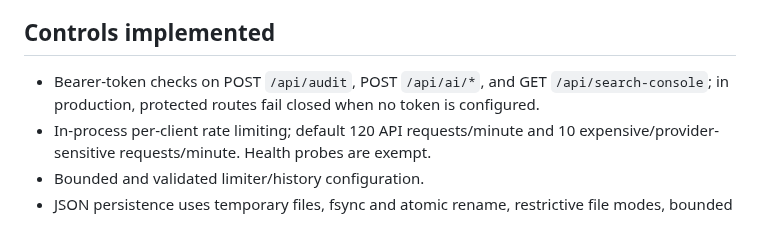
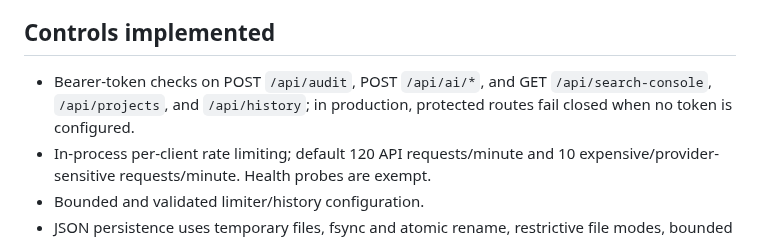
Before and after one commit to mightyalok00/open-semrush, a Markdown page: reports/quality/production-readiness-2026-10-21.md, the part around the change. GitHub-like rendering.

Commit message:
docs: update protected endpoint evidence

```diff
--- a/reports/quality/production-readiness-2026-10-21.md
+++ b/reports/quality/production-readiness-2026-10-21.md
@@ -51,7 +51,7 @@ This is a local API smoke test, **not** a crawl-throughput benchmark or producti
 
 ## Controls implemented
 
-- Bearer-token checks on POST `/api/audit`, POST `/api/ai/*`, and GET `/api/search-console`; in production, protected routes fail closed when no token is configured.
+- Bearer-token checks on POST `/api/audit`, POST `/api/ai/*`, and GET `/api/search-console`, `/api/projects`, and `/api/history`; in production, protected routes fail closed when no token is configured.
 - In-process per-client rate limiting; default 120 API requests/minute and 10 expensive/provider-sensitive requests/minute. Health probes are exempt.
 - Bounded and validated limiter/history configuration.
 - JSON persistence uses temporary files, fsync and atomic rename, restrictive file modes, bounded history, detached read snapshots, and fail-closed corruption handling.
```
